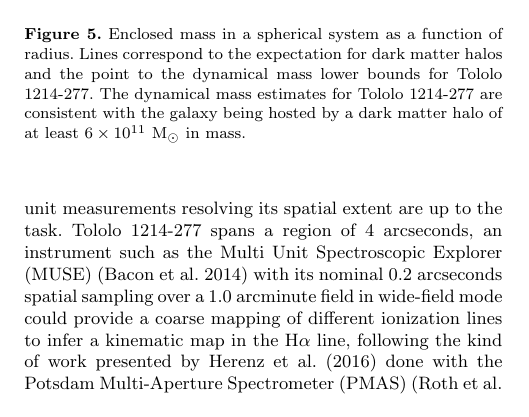
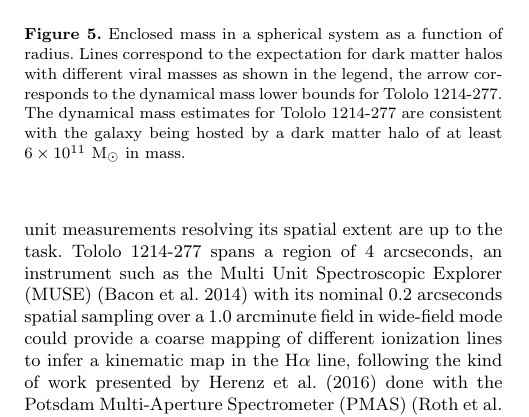
Before and after one commit to astroandes/tololo-lya-fit, a LaTeX paper (paper/paper.tex): part of one column of page 8 of 9, cut so that both start at the same text. Compiled offline with pdfLaTeX; a LaTeX package or settings file that is missing is left out.

Commit message:
updated caption

```diff
--- a/paper/paper.tex
+++ b/paper/paper.tex
@@ -860,7 +860,8 @@ an escape fraction close to $100\%$, \citep{Gronke2016}.
 \begin{center}
 \includegraphics[width=0.46\textwidth]{enclosed_mass.pdf}
 \caption{Enclosed mass in a spherical system as a function of radius.
-  Lines correspond to the expectation for dark matter halos and the point
+  Lines correspond to the expectation for dark matter halos with
+  different viral masses as shown in the legend, the arrow corresponds
   to the dynamical mass lower bounds for \tol.
   The dynamical mass estimates for \tol\ are consistent with the
   galaxy being hosted by a dark matter halo of at least
```
